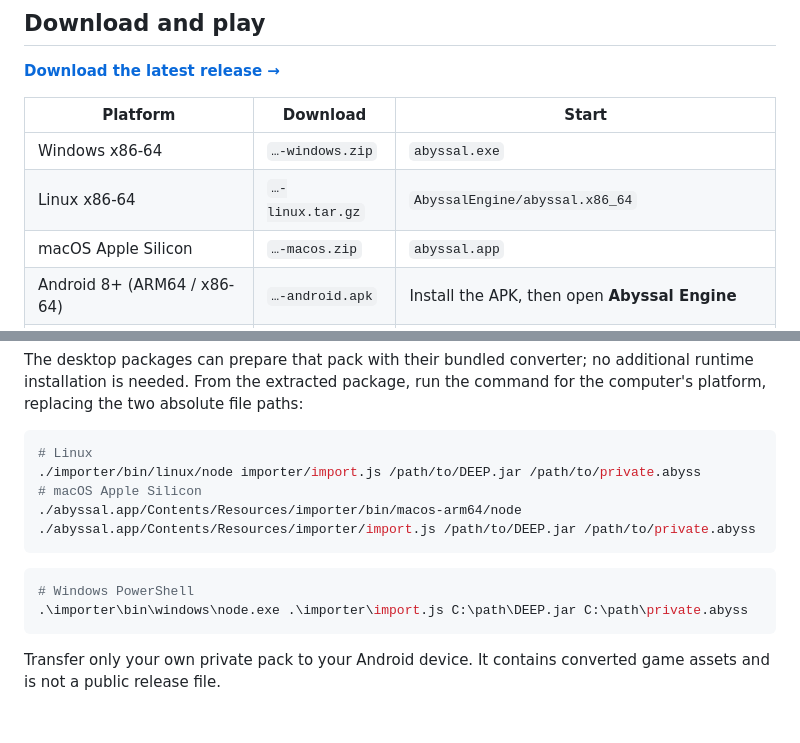
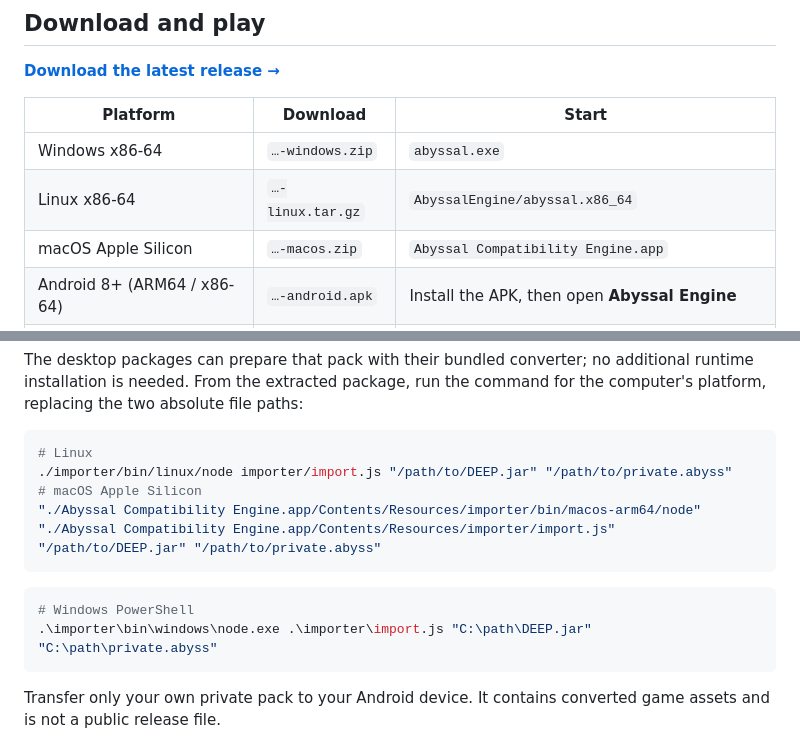
Before and after one commit to TheWWWorm/abyssal, a Markdown page: README.md, 2 parts joined by grey strips. Drawn GitHub-style; blank space fills up the shorter version.

Commit message:
Use the exported macOS app name in player instructions

````diff
--- a/README.md
+++ b/README.md
@@ -20,7 +20,7 @@ Needs WebGL 2 and a desktop-class browser. For the smoothest experience, and to
 | --- | --- | --- |
 | Windows x86-64 | `…-windows.zip` | `abyssal.exe` |
 | Linux x86-64 | `…-linux.tar.gz` | `AbyssalEngine/abyssal.x86_64` |
-| macOS Apple Silicon | `…-macos.zip` | `abyssal.app` |
+| macOS Apple Silicon | `…-macos.zip` | `Abyssal Compatibility Engine.app` |
 | Android 8+ (ARM64 / x86-64) | `…-android.apk` | Install the APK, then open **Abyssal Engine** |
 | Browser (WebGL 2) | `…-web.zip` | Host the archive yourself, or [use the hosted build](https://abyssal.wwworm.com/) |
 
@@ -38,14 +38,14 @@ The desktop packages can prepare that pack with their bundled converter; no addi
 
 ```sh
 # Linux
-./importer/bin/linux/node importer/import.js /path/to/DEEP.jar /path/to/private.abyss
+./importer/bin/linux/node importer/import.js "/path/to/DEEP.jar" "/path/to/private.abyss"
 # macOS Apple Silicon
-./abyssal.app/Contents/Resources/importer/bin/macos-arm64/node ./abyssal.app/Contents/Resources/importer/import.js /path/to/DEEP.jar /path/to/private.abyss
+"./Abyssal Compatibility Engine.app/Contents/Resources/importer/bin/macos-arm64/node" "./Abyssal Compatibility Engine.app/Contents/Resources/importer/import.js" "/path/to/DEEP.jar" "/path/to/private.abyss"
 ```
 
 ```powershell
 # Windows PowerShell
-.\importer\bin\windows\node.exe .\importer\import.js C:\path\DEEP.jar C:\path\private.abyss
+.\importer\bin\windows\node.exe .\importer\import.js "C:\path\DEEP.jar" "C:\path\private.abyss"
 ```
 
 Transfer only your own private pack to your Android device. It contains converted game assets and is not a public release file.
````
